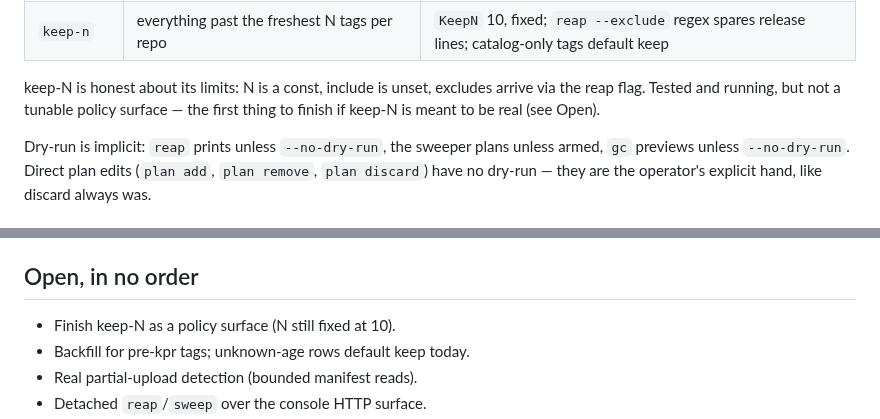
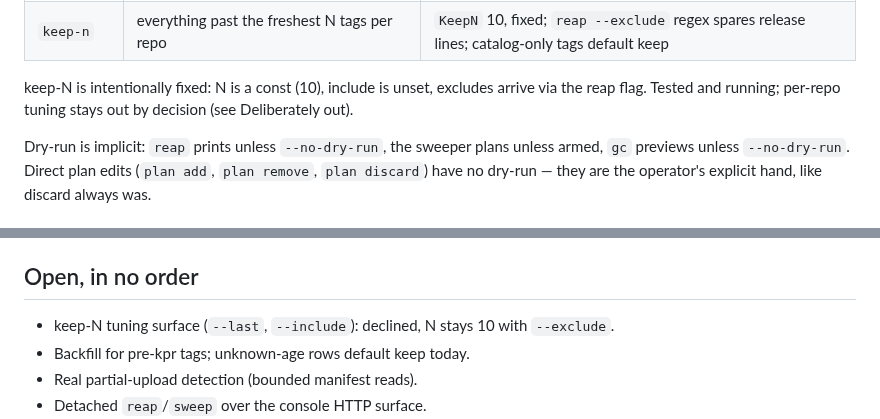
Before and after one commit to noroutine/kpr, a Markdown page: docs/ARCHITECTURE.md, 2 parts joined by grey strips. GitHub-like rendering.

Commit message:
keep-N stays fixed at 10, record the decision

```diff
--- a/docs/ARCHITECTURE.md
+++ b/docs/ARCHITECTURE.md
@@ -69,10 +69,9 @@ and never counts into keep-N.
 | `untagged` | tracked tag gone from the live catalog past the grace period | `UntaggedGrace` 168h; unfetched repos skip (absent means unknown) |
 | `keep-n` | everything past the freshest N tags per repo | `KeepN` 10, fixed; `reap --exclude` regex spares release lines; catalog-only tags default keep |
 
-keep-N is honest about its limits: N is a const, include is unset,
-excludes arrive via the reap flag. Tested and running, but not a
-tunable policy surface — the first thing to finish if keep-N is meant
-to be real (see Open).
+keep-N is intentionally fixed: N is a const (10), include is unset,
+excludes arrive via the reap flag. Tested and running; per-repo
+tuning stays out by decision (see Deliberately out).
 
 Dry-run is implicit: `reap` prints unless `--no-dry-run`, the sweeper
 plans unless armed, `gc` previews unless `--no-dry-run`. Direct plan
@@ -363,7 +362,7 @@ repo).
 
 ## Open, in no order
 
-- Finish keep-N as a policy surface (N still fixed at 10).
+- keep-N tuning surface (`--last`, `--include`): declined, N stays 10 with `--exclude`.
 - Backfill for pre-kpr tags; unknown-age rows default keep today.
 - Real partial-upload detection (bounded manifest reads).
 - Detached `reap`/`sweep` over the console HTTP surface.
```
